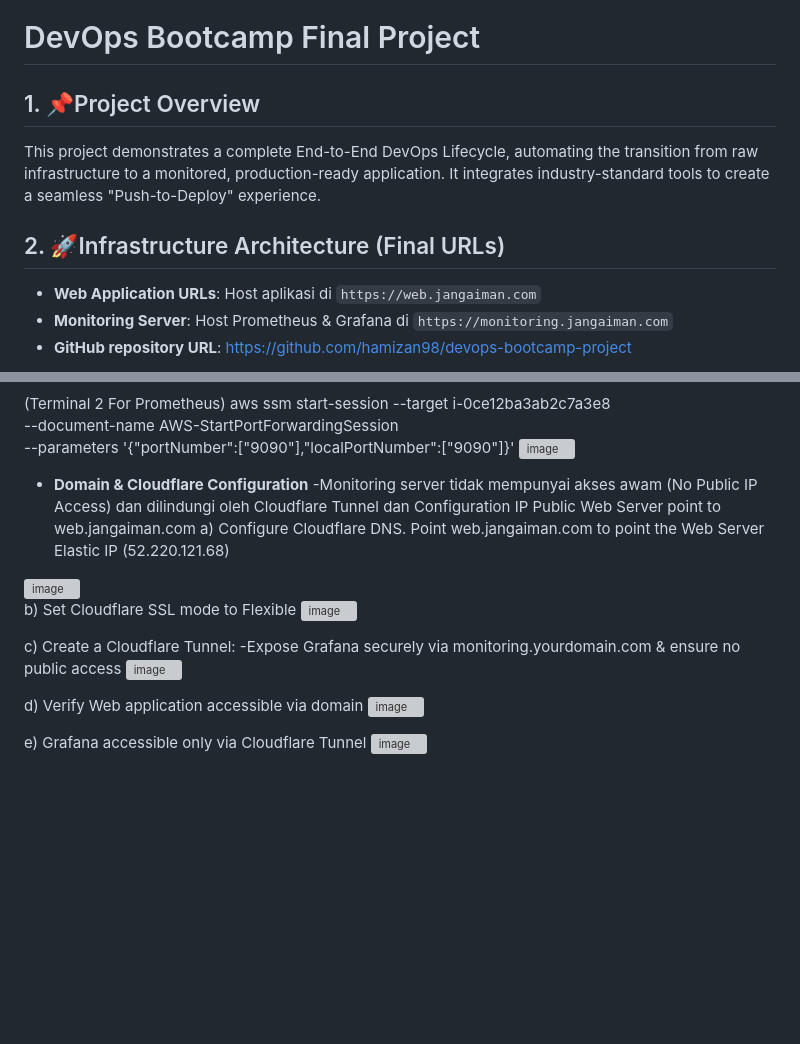
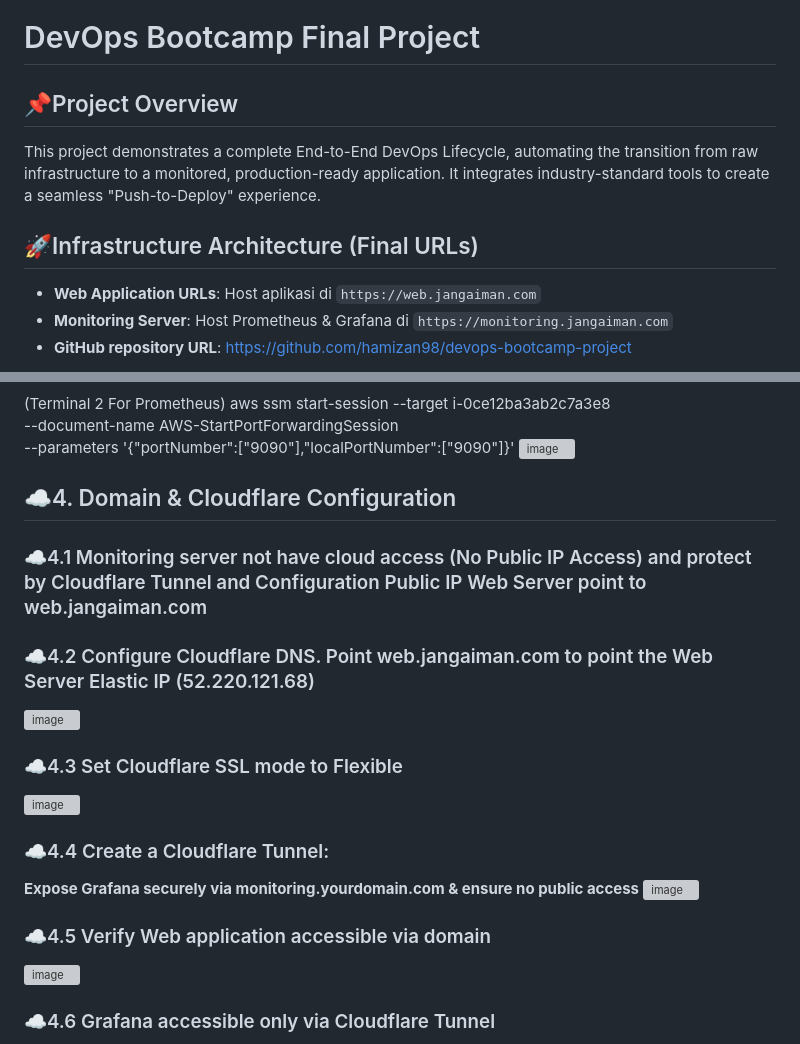
Before and after one commit to hamizan98/devops-bootcamp-project, a Markdown page: README.md, 2 parts joined by grey strips. Drawn GitHub-style; blank space fills up the shorter version; grey boxes are pictures that could not be loaded.

```diff
--- a/README.md
+++ b/README.md
@@ -1,9 +1,9 @@
 # DevOps Bootcamp Final Project
 
-## 1. 📌Project Overview
+## 📌Project Overview
 This project demonstrates a complete End-to-End DevOps Lifecycle, automating the transition from raw infrastructure to a monitored, production-ready application. It integrates industry-standard tools to create a seamless "Push-to-Deploy" experience.
 
-## 2. 🚀Infrastructure Architecture (Final URLs)
+## 🚀Infrastructure Architecture (Final URLs)
 - **Web Application URLs**: Host aplikasi di `https://web.jangaiman.com`
 - **Monitoring Server**: Host Prometheus & Grafana di `https://monitoring.jangaiman.com`
 - **GitHub repository URL**: https://github.com/hamizan98/devops-bootcamp-project
@@ -143,20 +178,22 @@ aws ssm start-session --target i-0ce12ba3ab2c7a3e8 \
 --parameters '{"portNumber":["9090"],"localPortNumber":["9090"]}'
 <img width="766" height="187" alt="image" src="https://github.com/user-attachments/assets/be20541e-4e07-41e0-aed1-4b38ffce3aee" />
 
-- **Domain & Cloudflare Configuration**
--Monitoring server tidak mempunyai akses awam (No Public IP Access) dan dilindungi oleh Cloudflare Tunnel dan Configuration IP Public Web Server point to web.jangaiman.com
-a) Configure Cloudflare DNS. Point web.jangaiman.com to point the Web Server Elastic IP (52.220.121.68)
+## ☁️4. Domain & Cloudflare Configuration
+
+### ☁️4.1 Monitoring server not have cloud access (No Public IP Access) and protect by Cloudflare Tunnel and Configuration Public IP Web Server point to web.jangaiman.com
+
+### ☁️4.2 Configure Cloudflare DNS. Point web.jangaiman.com to point the Web Server Elastic IP (52.220.121.68)
 <img width="1869" height="1025" alt="image" src="https://github.com/user-attachments/assets/04d2d554-7fdc-49be-bd31-a663589ea815" />
 
-b) Set Cloudflare SSL mode to Flexible
+### ☁️4.3 Set Cloudflare SSL mode to Flexible
 <img width="1814" height="766" alt="image" src="https://github.com/user-attachments/assets/94e2a526-697f-47a6-b27a-7a35093386a5" />
 
-c) Create a Cloudflare Tunnel:
--Expose Grafana securely via monitoring.yourdomain.com & ensure no public access
+### ☁️4.4 Create a Cloudflare Tunnel:
+**Expose Grafana securely via monitoring.yourdomain.com & ensure no public access**
 <img width="1888" height="756" alt="image" src="https://github.com/user-attachments/assets/cb9d5dc9-47a2-4d22-a0cb-e05cd36f9c7f" />
 
-d) Verify Web application accessible via domain
+### ☁️4.5 Verify Web application accessible via domain
 <img width="940" height="981" alt="image" src="https://github.com/user-attachments/assets/b8642539-7282-4ba0-8864-ad7c8c832d77" />
 
-e) Grafana accessible only via Cloudflare Tunnel
+### ☁️4.6 Grafana accessible only via Cloudflare Tunnel
 <img width="1897" height="936" alt="image" src="https://github.com/user-attachments/assets/382c9c70-71b8-4afb-8595-f2f377003ce8" />
```
Also changed, not shown: other parts of README.md (+97 -62 lines).
